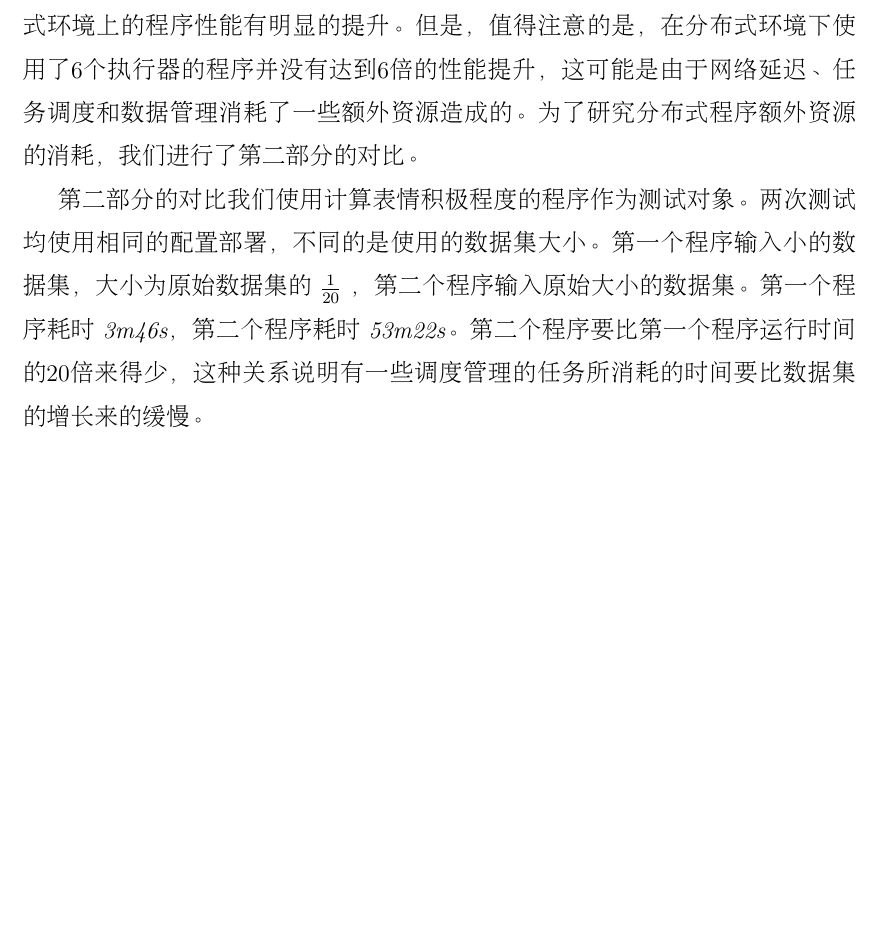
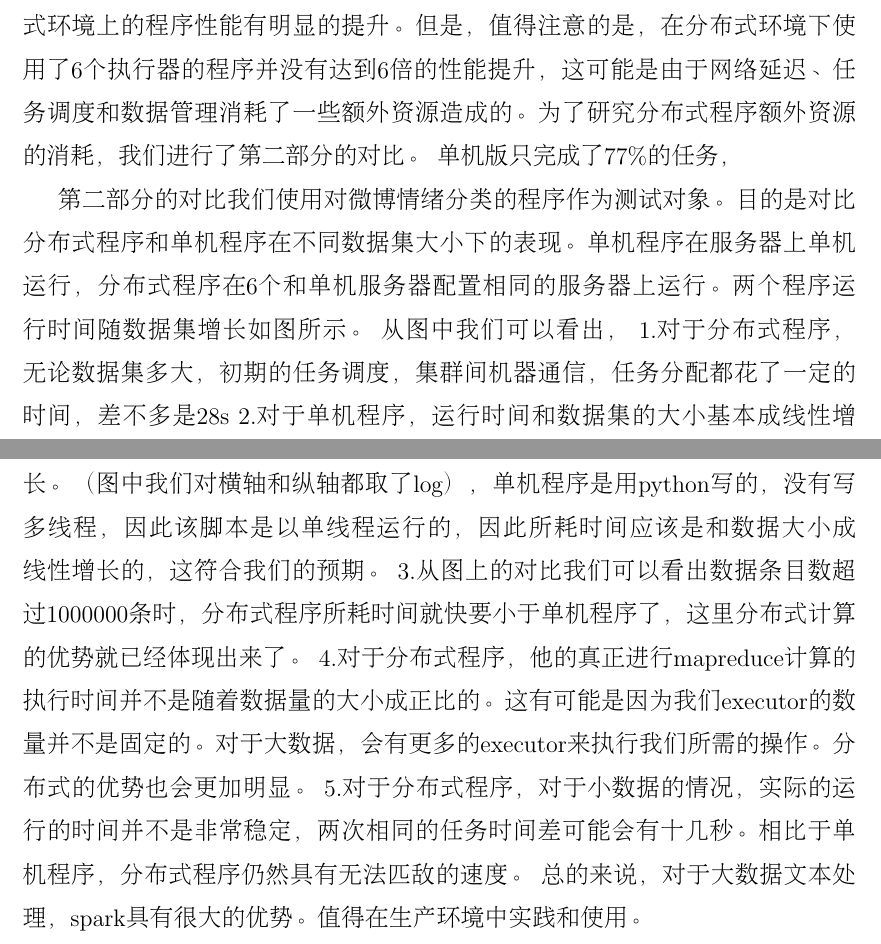
Before and after one commit to irmowan/Weibo-Emotions, a LaTeX document (report/Report.tex): part of page 19 of 20 before the commit and two parts of pages 19 and 20 of 21 after it, the two joined at a grey line, cut so that both start at the same text, the shorter picture padded with empty space. Compiled offline with pdfLaTeX.

Commit message:
add some experiments to the report

```diff
--- a/report/Report.tex
+++ b/report/Report.tex
@@ -420,8 +420,16 @@ $$ Z_{X_t} = \frac{X_t - \bar{x}(X_{t \pm k})}{\sigma(X_{t \pm k})}$$
 \end{figure}
 
 第一部分我们使用分词预处理的程序作为测试对象。测试时，首先将分词程序部署到集群上，分配6个执行器（ executor ）运行；之后直接在集群的其中的一台机子上运行相同的程序 （仅1个执行器）。结果显示，运行在分布式环境上的程序耗时 {\it 21m31s}，而运行在单机上的程序耗时 {\it 1h48m19s}。可以看到，分布式环境上的程序性能有明显的提升。但是，值得注意的是，在分布式环境下使用了6个执行器的程序并没有达到6倍的性能提升，这可能是由于网络延迟、任务调度和数据管理消耗了一些额外资源造成的。为了研究分布式程序额外资源的消耗，我们进行了第二部分的对比。
+单机版只完成了77\%的任务，
 
-第二部分的对比我们使用计算表情积极程度的程序作为测试对象。两次测试均使用相同的配置部署，不同的是使用的数据集大小。第一个程序输入小的数据集，大小为原始数据集的 $\frac{1}{20}$ ，第二个程序输入原始大小的数据集。第一个程序耗时 {\it 3m46s}，第二个程序耗时 {\it 53m22s}。第二个程序要比第一个程序运行时间的20倍来得少，这种关系说明有一些调度管理的任务所消耗的时间要比数据集的增长来的缓慢。
+第二部分的对比我们使用对微博情绪分类的程序作为测试对象。目的是对比分布式程序和单机程序在不同数据集大小下的表现。单机程序在服务器上单机运行，分布式程序在6个和单机服务器配置相同的服务器上运行。两个程序运行时间随数据集增长如图所示。
+从图中我们可以看出，
+1.对于分布式程序，无论数据集多大，初期的任务调度，集群间机器通信，任务分配都花了一定的时间，差不多是28s
+2.对于单机程序，运行时间和数据集的大小基本成线性增长。（图中我们对横轴和纵轴都取了log），单机程序是用python写的，没有写多线程，因此该脚本是以单线程运行的，因此所耗时间应该是和数据大小成线性增长的，这符合我们的预期。
+3.从图上的对比我们可以看出数据条目数超过1000000条时，分布式程序所耗时间就快要小于单机程序了，这里分布式计算的优势就已经体现出来了。
+4.对于分布式程序，他的真正进行mapreduce计算的执行时间并不是随着数据量的大小成正比的。这有可能是因为我们executor的数量并不是固定的。对于大数据，会有更多的executor来执行我们所需的操作。分布式的优势也会更加明显。
+5.对于分布式程序，对于小数据的情况，实际的运行的时间并不是非常稳定，两次相同的任务时间差可能会有十几秒。相比于单机程序，分布式程序仍然具有无法匹敌的速度。
+总的来说，对于大数据文本处理，spark具有很大的优势。值得在生产环境中实践和使用。
 
 \newpage
 \renewcommand\refname{参考文献}
```
